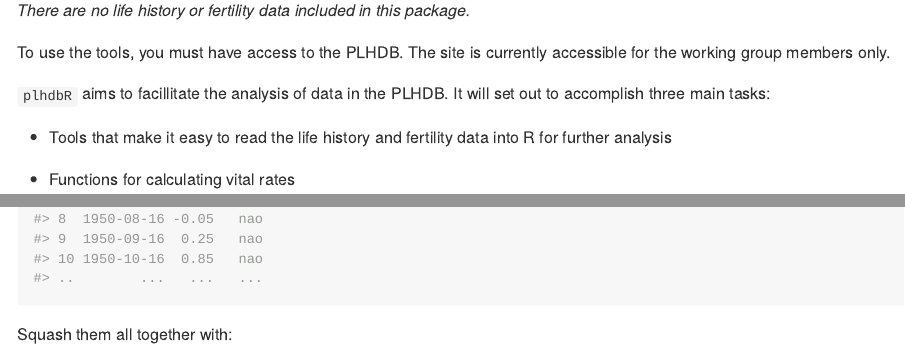
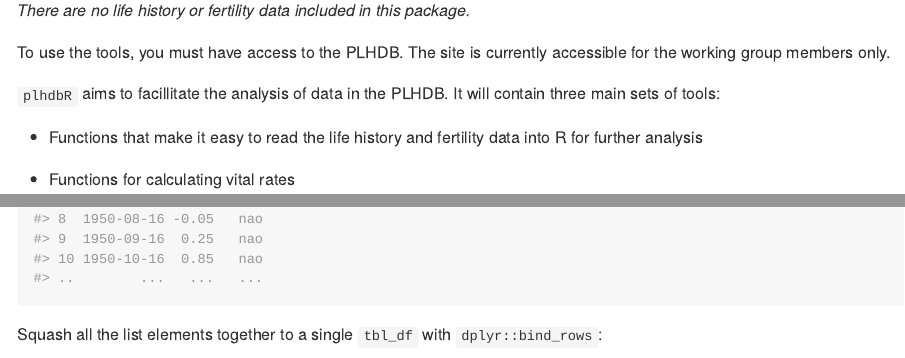
Before and after one commit to camposfa/plhdbR, an R Markdown document (README.Rmd): the page in a window 1100 px wide, from 270 px down, and a second part further down, joined at a grey line. The pictures show the output file README.md that the author committed with the source, drawn offline in the style of GitHub; long lines of code are wrapped.

Commit message:
Updated README

````diff
--- a/README.Rmd
+++ b/README.Rmd
@@ -25,9 +25,9 @@
 
 To use the tools, you must have access to the PLHDB. The site is currently accessible for the working group members only.
 
-`plhdbR` aims to facillitate the analysis of data in the PLHDB. It will set out to accomplish three main tasks:
+`plhdbR` aims to facillitate the analysis of data in the PLHDB. It will contain three main sets of tools:
 
-* Tools that make it easy to read the life history and fertility data into R for further analysis
+* Functions that make it easy to read the life history and fertility data into R for further analysis
 
 * Functions for calculating vital rates
 
@@ -104,7 +104,7 @@
   indices
 ```
 
-Squash them all together with:
+Squash all the list elements together to a single `tbl_df` with `dplyr::bind_rows`:
 
 ```{r}
   indices_df <- dplyr::bind_rows(indices)
````
Also changed, not shown: README.md.
